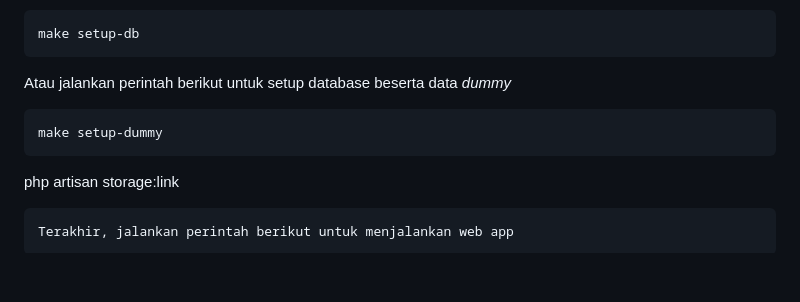
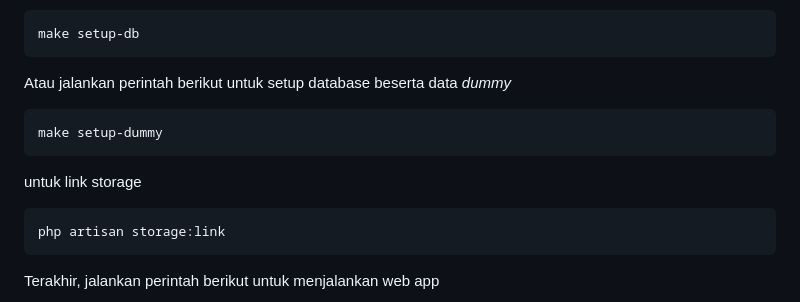
Before and after one commit to recchan13/tata-persuratan, a Markdown page: README.md, the part around the change. GitHub-like rendering; blank space fills up the shorter version.

````diff
--- a/README.md
+++ b/README.md
@@ -101,6 +101,8 @@ Atau jalankan perintah berikut untuk setup database beserta data _dummy_
 ```
 make setup-dummy
 ```
+untuk link storage
+```
 php artisan storage:link
 ```
 Terakhir, jalankan perintah berikut untuk menjalankan web app
````
